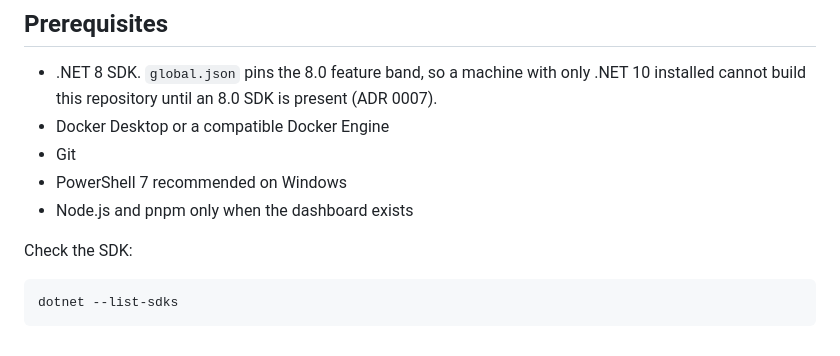
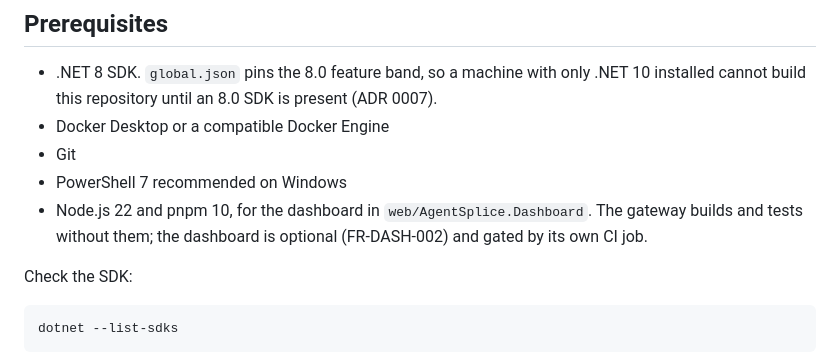
Before and after one commit to murillojndem/agent-splice, a Markdown page: docs/DEVELOPMENT.md, the part around the change. Rendered like a GitHub page.

Commit message:
Docs: the dashboard exists, so Node and pnpm are prerequisites
The prerequisite list still said pnpm was needed "only when the dashboard
exists". It exists. Names the versions CI uses, and keeps the point that the
gateway builds and tests without them: the dashboard is optional and gated by its
own job, so a machine with no Node is still a machine that can work on the
gateway.

Refs FR-DASH-002.

Co-Authored-By: Claude Opus 5 (1M context) <noreply@anthropic.com>

```diff
--- a/docs/DEVELOPMENT.md
+++ b/docs/DEVELOPMENT.md
@@ -7,7 +7,8 @@
 - Docker Desktop or a compatible Docker Engine
 - Git
 - PowerShell 7 recommended on Windows
-- Node.js and pnpm only when the dashboard exists
+- Node.js 22 and pnpm 10, for the dashboard in `web/AgentSplice.Dashboard`. The gateway builds and
+  tests without them; the dashboard is optional (FR-DASH-002) and gated by its own CI job.
 
 Check the SDK:
 
```
